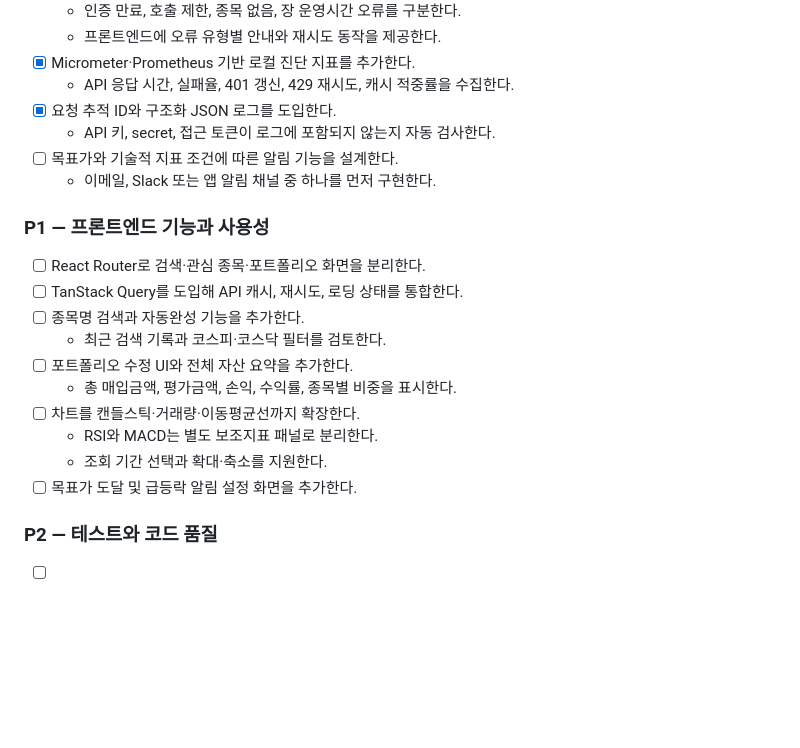
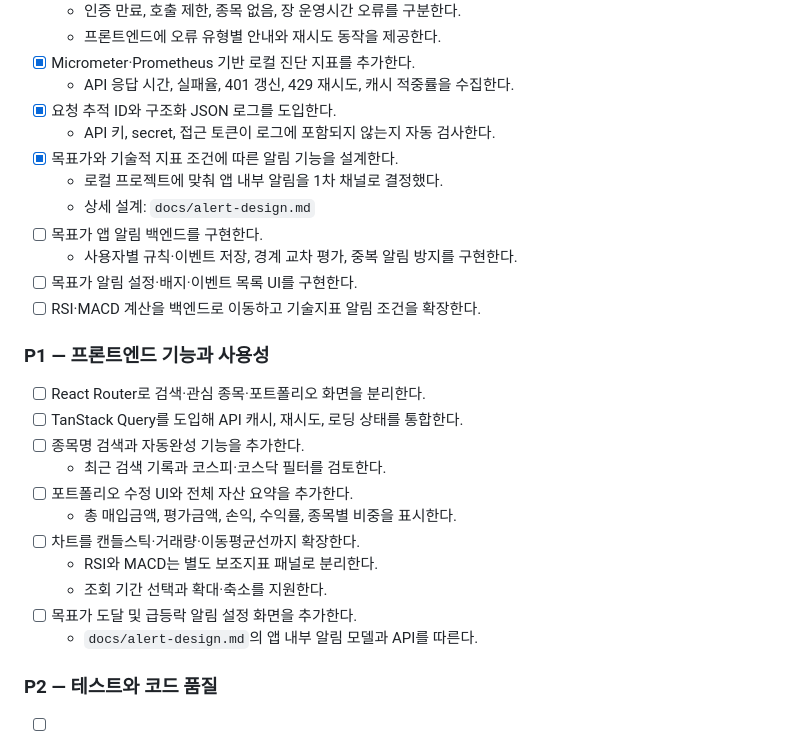
Before and after one commit to Ji-Soo-JANG/kiwoom, a Markdown page: TODO.md, the part around the change. Rendered like a GitHub page; blank space fills up the shorter version.

```diff
--- a/TODO.md
+++ b/TODO.md
@@ -116,8 +116,13 @@
   - API 응답 시간, 실패율, 401 갱신, 429 재시도, 캐시 적중률을 수집한다.
 - [x] 요청 추적 ID와 구조화 JSON 로그를 도입한다.
   - API 키, secret, 접근 토큰이 로그에 포함되지 않는지 자동 검사한다.
-- [ ] 목표가와 기술적 지표 조건에 따른 알림 기능을 설계한다.
-  - 이메일, Slack 또는 앱 알림 채널 중 하나를 먼저 구현한다.
+- [x] 목표가와 기술적 지표 조건에 따른 알림 기능을 설계한다.
+  - 로컬 프로젝트에 맞춰 앱 내부 알림을 1차 채널로 결정했다.
+  - 상세 설계: `docs/alert-design.md`
+- [ ] 목표가 앱 알림 백엔드를 구현한다.
+  - 사용자별 규칙·이벤트 저장, 경계 교차 평가, 중복 알림 방지를 구현한다.
+- [ ] 목표가 알림 설정·배지·이벤트 목록 UI를 구현한다.
+- [ ] RSI·MACD 계산을 백엔드로 이동하고 기술지표 알림 조건을 확장한다.
 
 ### P1 — 프론트엔드 기능과 사용성
 
@@ -131,6 +136,7 @@
   - RSI와 MACD는 별도 보조지표 패널로 분리한다.
   - 조회 기간 선택과 확대·축소를 지원한다.
 - [ ] 목표가 도달 및 급등락 알림 설정 화면을 추가한다.
+  - `docs/alert-design.md`의 앱 내부 알림 모델과 API를 따른다.
 
 ### P2 — 테스트와 코드 품질
 
```
Also changed, not shown: README.md (+1 -0 lines), docs/alert-design.md (added, +81 -0 lines).
